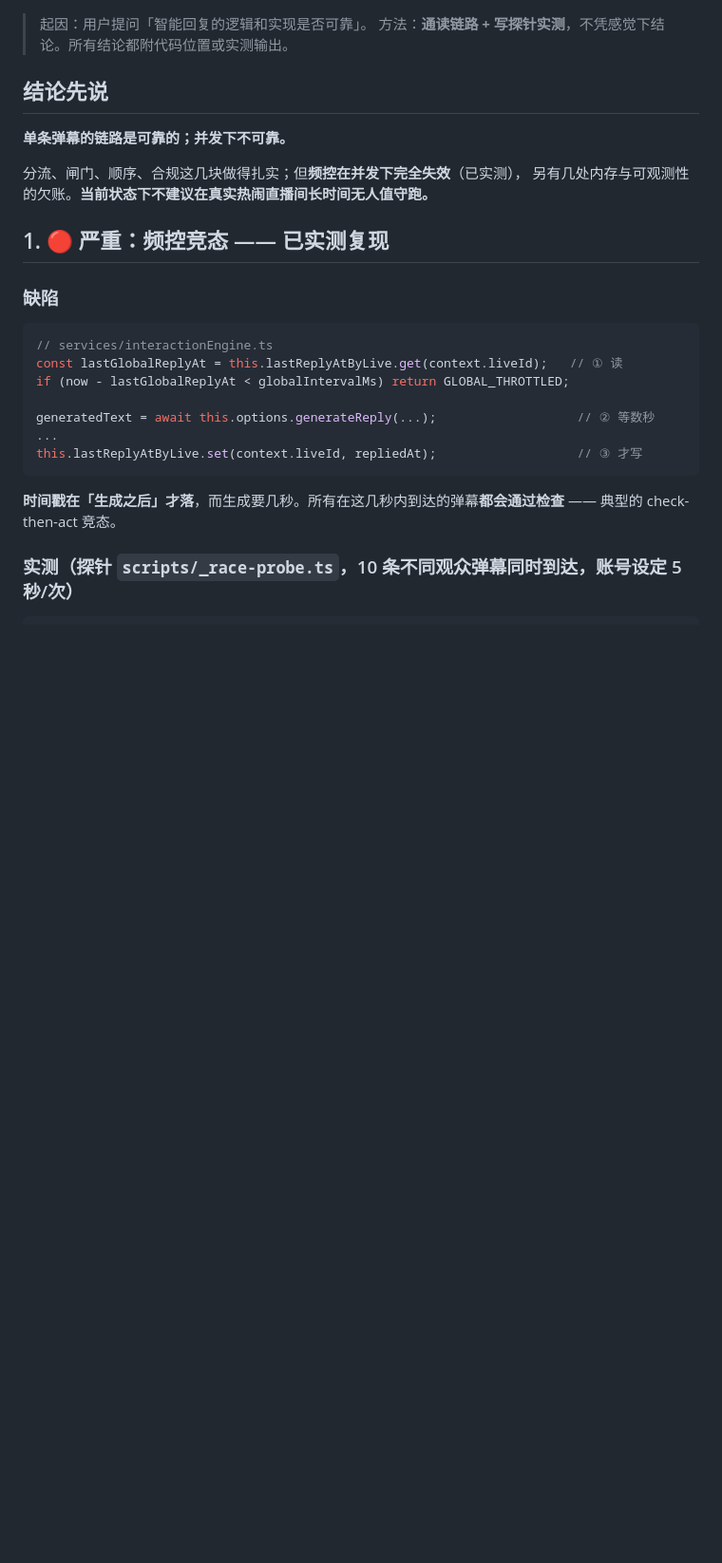
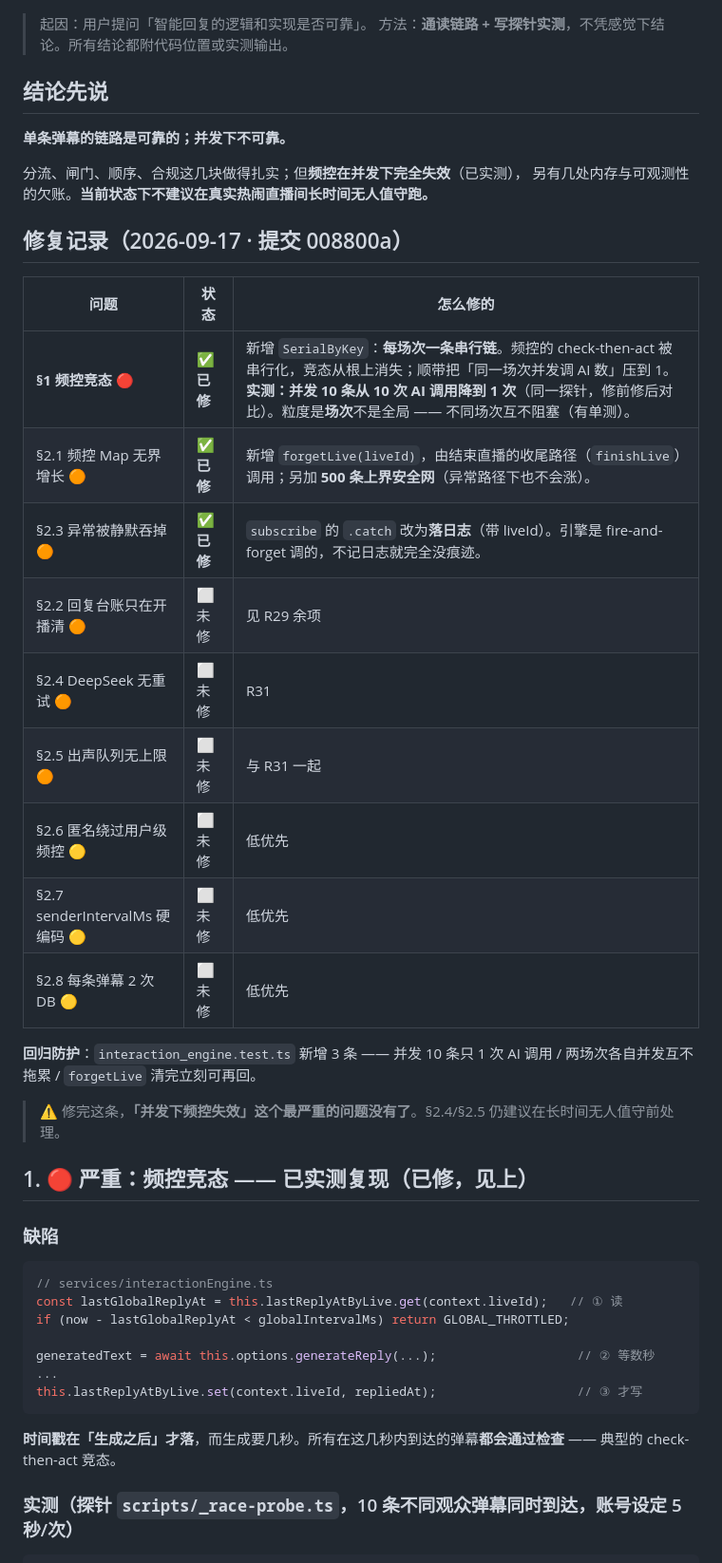
Before and after one commit to renault-wei/zhuboaizhushou, a Markdown page: docs/SMART-REPLY-AUDIT.md, the part around the change. Shown at 95% size. Drawn GitHub-style; blank space fills up the shorter version.

Commit message:
docs: 审计修复记录（R28/R29/R30 已完成，§1 竞态标 ✅）+ 第 79 条

```diff
--- a/docs/SMART-REPLY-AUDIT.md
+++ b/docs/SMART-REPLY-AUDIT.md
@@ -10,7 +10,25 @@
 分流、闸门、顺序、合规这几块做得扎实；但**频控在并发下完全失效**（已实测），
 另有几处内存与可观测性的欠账。**当前状态下不建议在真实热闹直播间长时间无人值守跑。**
 
-## 1. 🔴 严重：频控竞态 —— 已实测复现
+## 修复记录（2026-09-17 · 提交 008800a）
+
+| 问题 | 状态 | 怎么修的 |
+|---|---|---|
+| **§1 频控竞态** 🔴 | ✅ **已修** | 新增 `SerialByKey`：**每场次一条串行链**。频控的 check-then-act 被串行化，竞态从根上消失；顺带把「同一场次并发调 AI 数」压到 1。**实测：并发 10 条从 10 次 AI 调用降到 1 次**（同一探针，修前修后对比）。粒度是**场次**不是全局 —— 不同场次互不阻塞（有单测）。 |
+| §2.1 频控 Map 无界增长 🟠 | ✅ **已修** | 新增 `forgetLive(liveId)`，由结束直播的收尾路径（`finishLive`）调用；另加 **500 条上界安全网**（异常路径下也不会涨）。 |
+| §2.3 异常被静默吞掉 🟠 | ✅ **已修** | `subscribe` 的 `.catch` 改为**落日志**（带 liveId）。引擎是 fire-and-forget 调的，不记日志就完全没痕迹。 |
+| §2.2 回复台账只在开播清 🟠 | ⬜ 未修 | 见 R29 余项 |
+| §2.4 DeepSeek 无重试 🟠 | ⬜ 未修 | R31 |
+| §2.5 出声队列无上限 🟠 | ⬜ 未修 | 与 R31 一起 |
+| §2.6 匿名绕过用户级频控 🟡 | ⬜ 未修 | 低优先 |
+| §2.7 senderIntervalMs 硬编码 🟡 | ⬜ 未修 | 低优先 |
+| §2.8 每条弹幕 2 次 DB 🟡 | ⬜ 未修 | 低优先 |
+
+**回归防护**：`interaction_engine.test.ts` 新增 3 条 —— 并发 10 条只 1 次 AI 调用 / 两场次各自并发互不拖累 / `forgetLive` 清完立刻可再回。
+
+> ⚠️ 修完这条，**「并发下频控失效」这个最严重的问题没有了**。§2.4/§2.5 仍建议在长时间无人值守前处理。
+
+## 1. 🔴 严重：频控竞态 —— 已实测复现（**已修，见上**）
 
 ### 缺陷
 
```
Also changed, not shown: docs/PROGRESS.md (+2 -0 lines).
